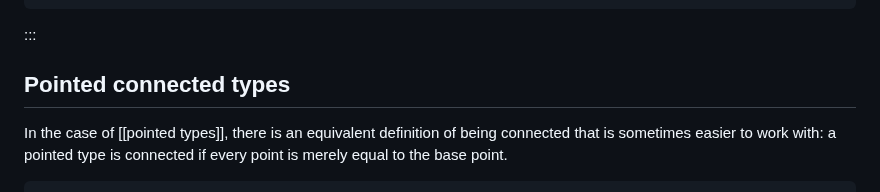
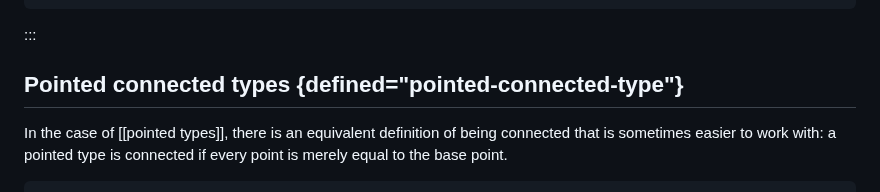
Before and after one commit to the1lab/1lab, a Markdown page: src/Homotopy/Connectedness.lagda.md, the part around the change. GitHub-like rendering.

````diff
--- a/src/Homotopy/Connectedness.lagda.md
+++ b/src/Homotopy/Connectedness.lagda.md
@@ -77,7 +77,7 @@ is-n-connected-map f n = ∀ x → is-n-connected (fibre f x) n
 ```
 :::
 
-## Pointed connected types
+## Pointed connected types {defined="pointed-connected-type"}
 
 In the case of [[pointed types]], there is an equivalent definition of
 being connected that is sometimes easier to work with: a pointed type is
````
Also changed, not shown: 1 other file.
